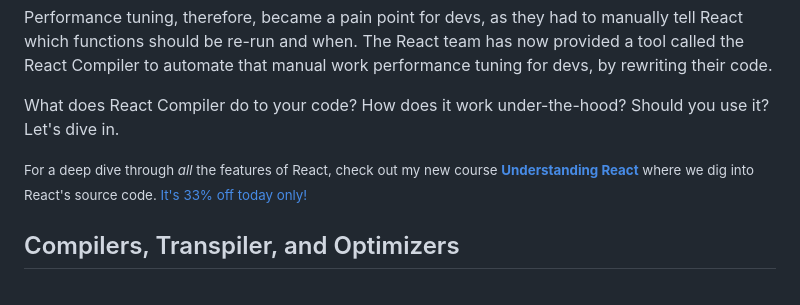
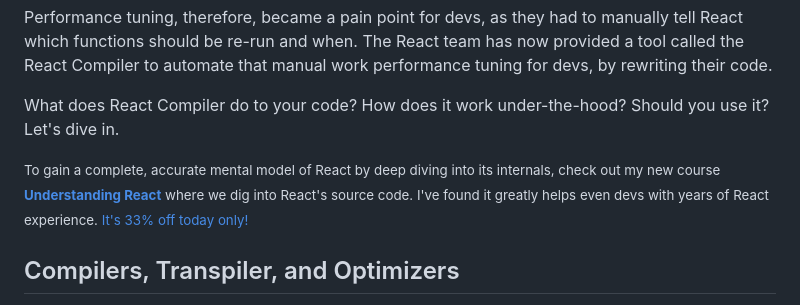
Before and after one commit to AnthonyPAlicea/anthonyalicea, a Markdown page: blog/understanding-react-compiler.md, the part around the change. Rendered like a GitHub page.

Commit message:
Blog update

```diff
--- a/blog/understanding-react-compiler.md
+++ b/blog/understanding-react-compiler.md
@@ -14,7 +14,7 @@ Performance tuning, therefore, became a pain point for devs, as they had to manu
 
 What does React Compiler do to your code? How does it work under-the-hood? Should you use it? Let's dive in.
 
-<small>For a deep dive through *all* the features of React, check out my new course <b><a href="https://understandingreact.com?coupon_code=COMPILER1">Understanding React</a></b> where we dig into React's source code. <a href="https://understandingreact.com?coupon_code=COMPILER1">It's 33% off today only!</a></small>
+<small>To gain a complete, accurate mental model of React by deep diving into its internals, check out my new course <b><a href="https://understandingreact.com?coupon_code=COMPILER1">Understanding React</a></b> where we dig into React's source code. I've found it greatly helps even devs with years of React experience. <a href="https://understandingreact.com?coupon_code=COMPILER1">It's 33% off today only!</a></small>
 
 ## Compilers, Transpiler, and Optimizers
 
```
